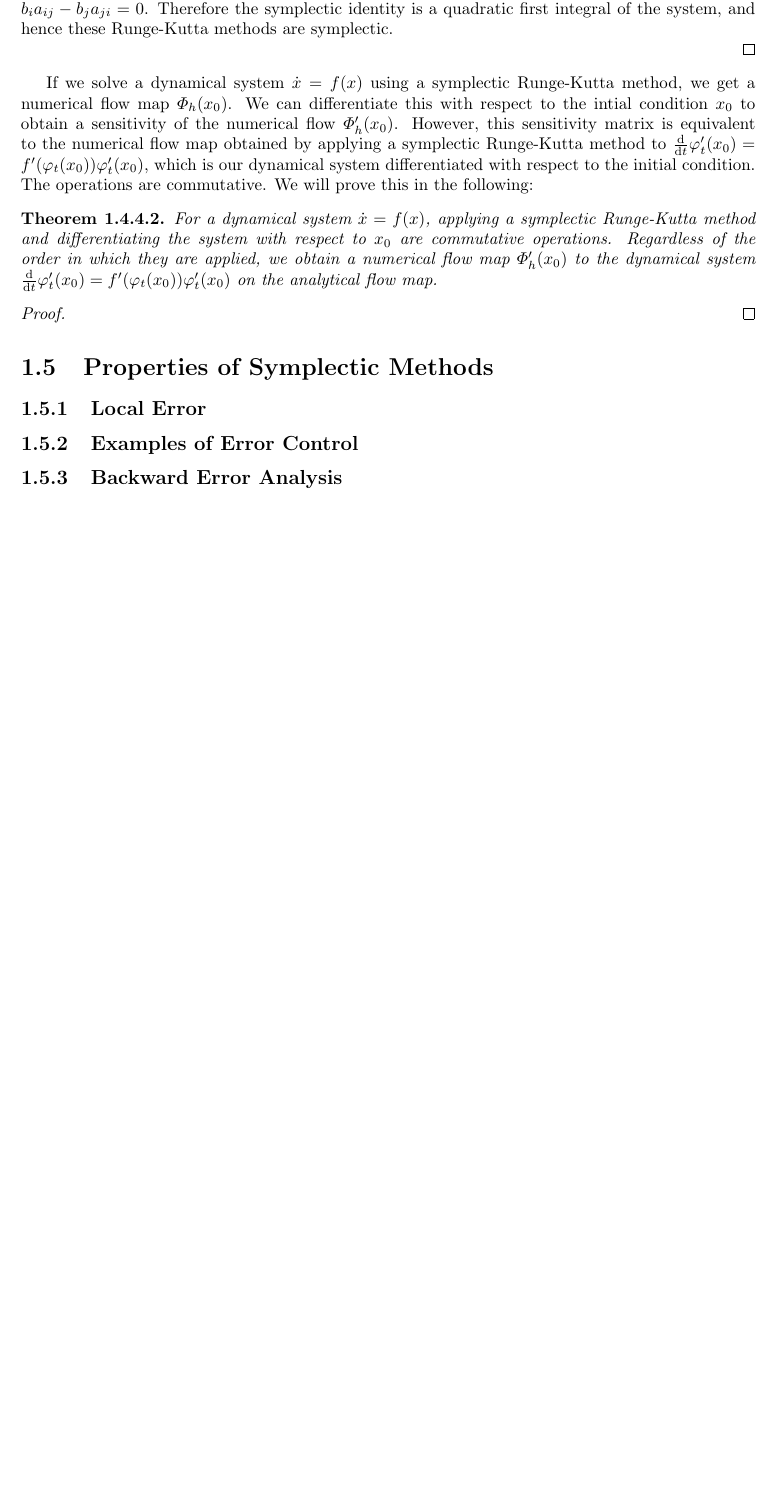
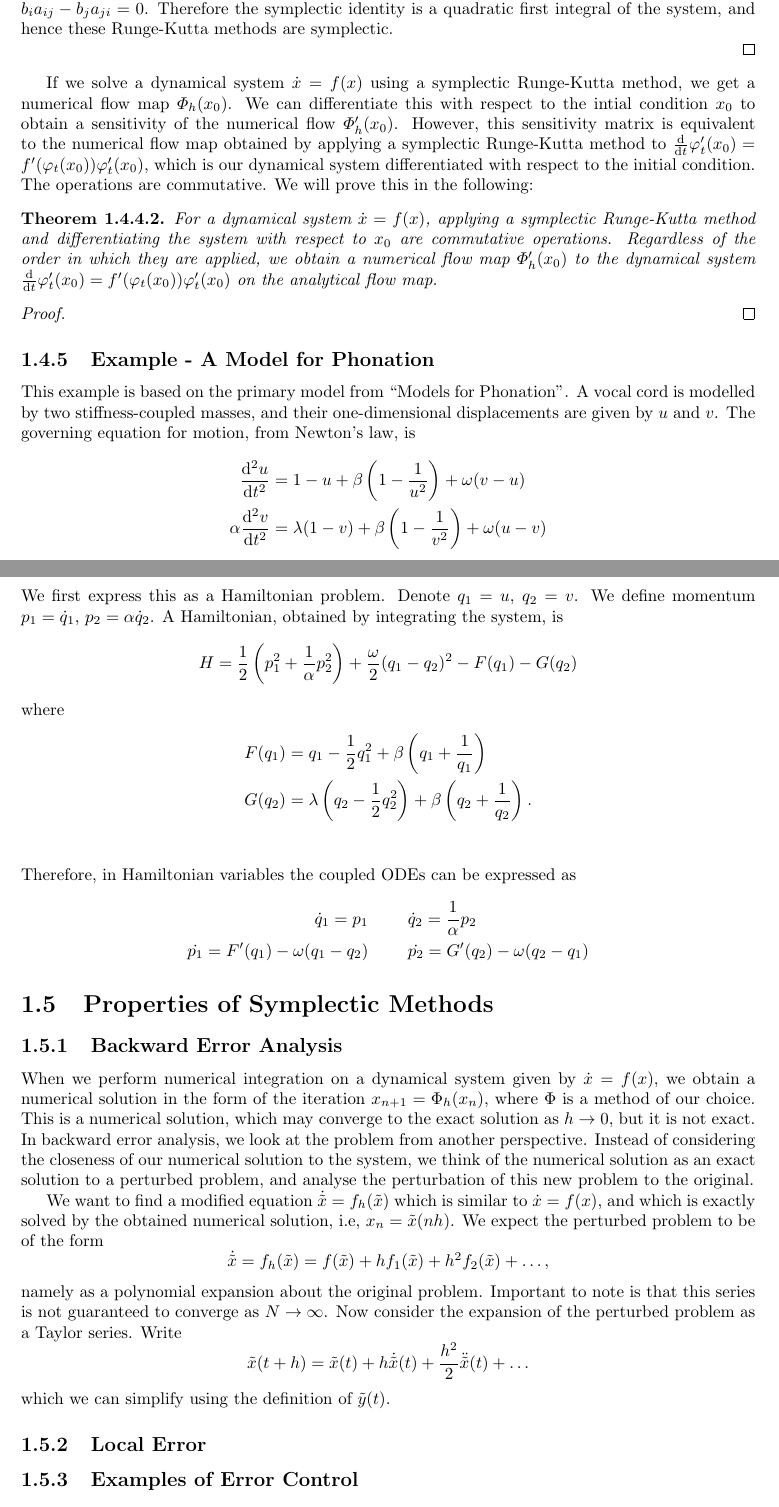
Before and after one commit to willwoolf/geometric-numerical-integration, a LaTeX thesis (main.tex): part of page 11 of 11 before the commit and two parts of pages 11 and 12 of 12 after it, the two joined at a grey line, cut so that both start at the same text, the shorter picture padded with empty space. Compiled offline with pdfLaTeX.

Commit message:
phonation example and backwards error analysis

```diff
--- a/main.tex
+++ b/main.tex
@@ -748,9 +752,36 @@ We will prove this in the following:
 % begin proof
 \end{proof}
 
+% symplectic RK methods preserving quadratic first integrals
+% the commutative diagram result
 
-% one theorem is that if the method satisfies the implicit criterion then it preserves quadratic integrals
-% another result shows that RK methods that preserve quadratic integrals are symplectic
+
+\subsection{Example - A Model for Phonation}
+
+This example is based on the primary model from ``Models for Phonation''.
+A vocal cord is modelled by two stiffness-coupled masses, and their one-dimensional displacements are given by $u$ and $v$.
+The governing equation for motion, from Newton's law, is
+\begin{align*}
+	\dfrac{\mathrm{d}^2 u}{\mathrm{d}t^2} &= 1 - u + \beta \left(1 - \dfrac{1}{u^2}\right) + \omega (v - u) \\
+	\alpha \dfrac{\mathrm{d}^2 v}{\mathrm{d}t^2} &= \lambda(1 - v) + \beta \left(1 - \dfrac{1}{v^2}\right) + \omega (u - v) \\
+\end{align*}
+We first express this as a Hamiltonian problem. Denote $q_1 = u$, $q_2 = v$.
+We define momentum $p_1 = \dot{q}_1$, $p_2 = \alpha \dot{q}_2$.
+A Hamiltonian, obtained by integrating the system, is
+\begin{equation*}
+	H = \frac{1}{2} \left( p_1^2 + \frac{1}{\alpha} p_2^2 \right) + \frac{\omega}{2}(q_1 - q_2)^2 - F(q_1) - G(q_2)
+\end{equation*}
+where
+\begin{align*}
+	F(q_1) &= q_1 - \frac{1}{2}q_1^2 + \beta \left( q_1 + \frac{1}{q_1} \right) \\
+	G(q_2) &= \lambda \left(q_2 - \frac{1}{2}q_2^2 \right) + \beta \left( q_2 + \frac{1}{q_2} \right). \\
+\end{align*}
+Therefore, in Hamiltonian variables the coupled ODEs can be expressed as
+\begin{eqnarray*}
+	\dot{q}_1 = p_1 & ~ & \dot{q}_2 = \frac{1}{\alpha} p_2 \\
+	\dot{p_1} = F'(q_1) - \omega(q_1 - q_2) & ~ & \dot{p_2} = G'(q_2) - \omega(q_2 - q_1)
+\end{eqnarray*}
+%...
 
 
 
@@ -759,33 +790,48 @@ We will prove this in the following:
 
 
 
-% properties required for A-stability
-% properties required for symplecticity
 
-% error control on explicit method versus symplectic method - what is the cost
-
-
-%% symplecticity proof with differentiation
-
-
-
-
-% symplectic RK methods preserving quadratic first integrals
-% the commutative diagram result
 
 
 
 \section{Properties of Symplectic Methods}
 
-%this section should all be on error of symplectic methods,
-% necessity of uniform step size,
-% backward error analysis
+\subsection{Backward Error Analysis}
+
+When we perform numerical integration on a dynamical system given by $\dot{x} = f(x)$,
+we obtain a numerical solution in the form of the iteration $x_{n+1} = \Phi_h(x_n)$,
+where $\Phi$ is a method of our choice.
+This is a numerical solution, which may converge to the exact solution as $h \rightarrow 0$,
+but it is not exact.
+In backward error analysis, we look at the problem from another perspective.
+Instead of considering the closeness of our numerical solution to the system,
+we think of the numerical solution as an exact solution to a perturbed problem,
+and analyse the perturbation of this new problem to the original.
+
+We want to find a modified equation $\dot{\tilde{x}} = f_h (\tilde{x})$ which is similar to $\dot{x} = f(x)$,
+and which is exactly solved by the obtained numerical solution, i.e, $x_n = \tilde{x}(nh)$.
+We expect the perturbed problem to be of the form
+\begin{equation*}
+	\dot{\tilde{x}} = f_h(\tilde{x}) = f(\tilde{x}) + h f_1(\tilde{x}) + h^2 f_2(\tilde{x}) + \mathellipsis,
+\end{equation*}
+namely as a polynomial expansion about the original problem. Important to note is that this series is not guaranteed to converge as $N \rightarrow \infty$.
+Now consider the expansion of the perturbed problem as a Taylor series. Write
+\begin{equation*}
+	\tilde{x}(t+h) = \tilde{x}(t) + h \dot{\tilde{x}}(t) + \frac{h^2}{2} \ddot{\tilde{x}}(t) + \mathellipsis
+\end{equation*}
+which we can simplify using the definition of $\tilde{y}(t)$.
+%finish this bit
 
 \subsection{Local Error}
 
+%this section should all be on error of symplectic methods,
+% necessity of uniform step size,
+
 \subsection{Examples of Error Control}
 
-\subsection{Backward Error Analysis}
+% error control on explicit method versus symplectic method - what is the cost
+
+
 
 
 \appendix
```
Also changed, not shown: main.tex (6 more changed lines).
